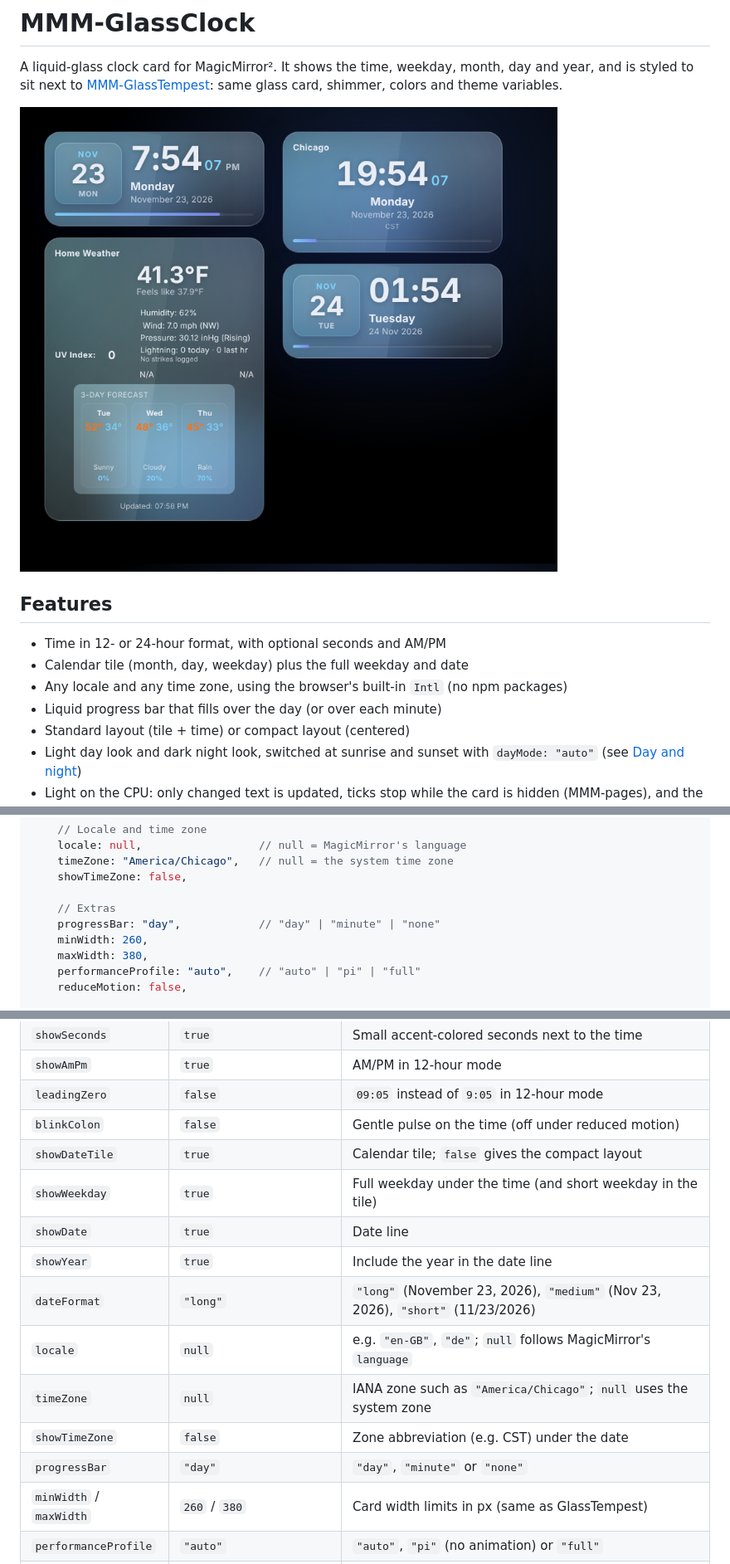
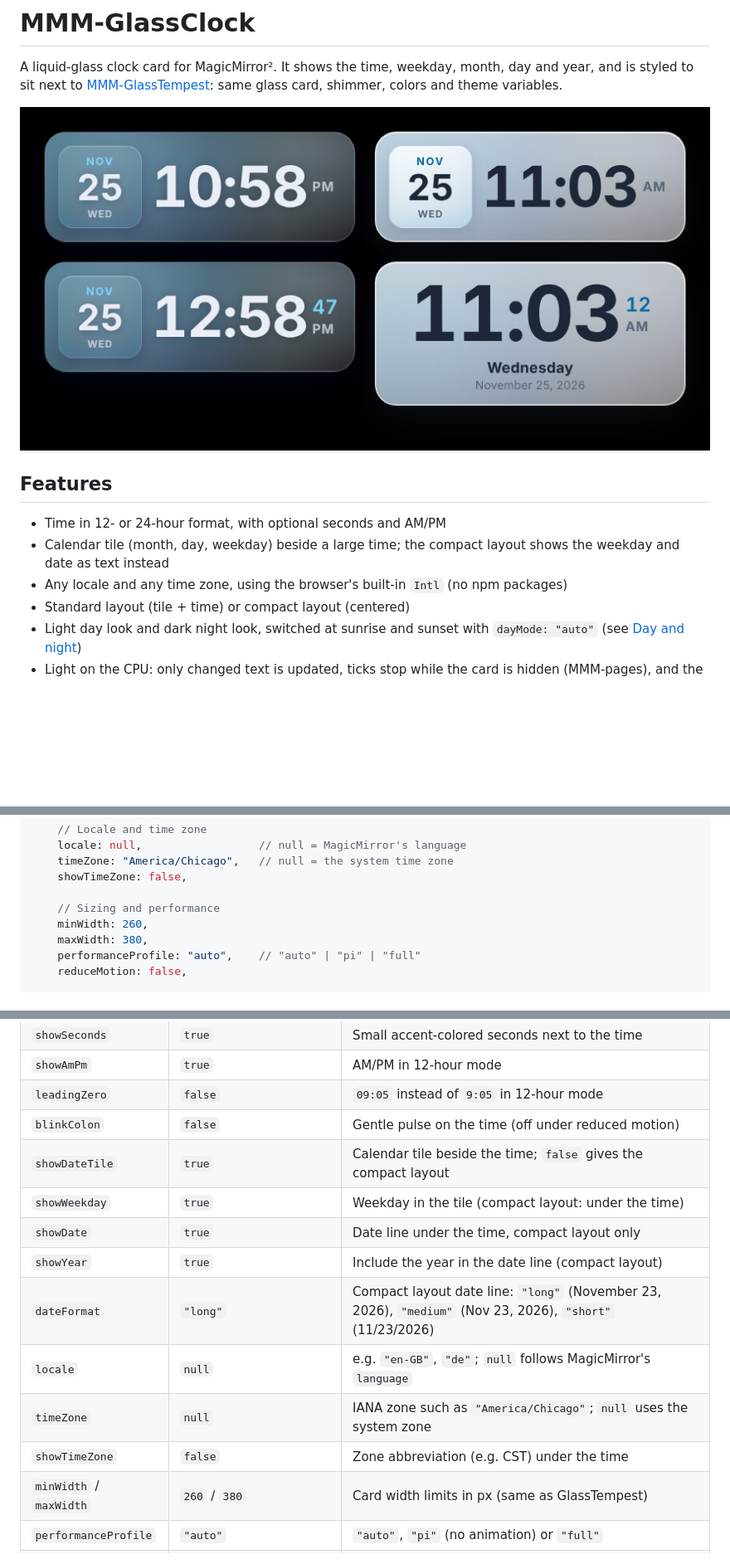
Before and after one commit to scottshaffer/MMM-GlassClock, a Markdown page: README.md, 3 parts joined by grey strips. Shown at 83% size. Drawn GitHub-style; pictures changed too: screenshots/preview.png; blank space fills up the shorter version.

```diff
--- a/README.md
+++ b/README.md
@@ -9,9 +9,9 @@ card, shimmer, colors and theme variables.
 ## Features
 
 - Time in 12- or 24-hour format, with optional seconds and AM/PM
-- Calendar tile (month, day, weekday) plus the full weekday and date
+- Calendar tile (month, day, weekday) beside a large time; the compact layout shows the weekday and
+  date as text instead
 - Any locale and any time zone, using the browser's built-in `Intl` (no npm packages)
-- Liquid progress bar that fills over the day (or over each minute)
 - Standard layout (tile + time) or compact layout (centered)
 - Light day look and dark night look, switched at sunrise and sunset with `dayMode: "auto"`
   (see [Day and night](#day-and-night))
@@ -80,8 +80,7 @@ A complete entry with every option at its default (plus a time zone), ready to p
     timeZone: "America/Chicago",   // null = the system time zone
     showTimeZone: false,
 
-    // Extras
-    progressBar: "day",            // "day" | "minute" | "none"
+    // Sizing and performance
     minWidth: 260,
     maxWidth: 380,
     performanceProfile: "auto",    // "auto" | "pi" | "full"
@@ -107,15 +106,14 @@ A complete entry with every option at its default (plus a time zone), ready to p
 | `showAmPm` | `true` | AM/PM in 12-hour mode |
 | `leadingZero` | `false` | `09:05` instead of `9:05` in 12-hour mode |
 | `blinkColon` | `false` | Gentle pulse on the time (off under reduced motion) |
-| `showDateTile` | `true` | Calendar tile; `false` gives the compact layout |
-| `showWeekday` | `true` | Full weekday under the time (and short weekday in the tile) |
-| `showDate` | `true` | Date line |
-| `showYear` | `true` | Include the year in the date line |
-| `dateFormat` | `"long"` | `"long"` (November 23, 2026), `"medium"` (Nov 23, 2026), `"short"` (11/23/2026) |
+| `showDateTile` | `true` | Calendar tile beside the time; `false` gives the compact layout |
+| `showWeekday` | `true` | Weekday in the tile (compact layout: under the time) |
+| `showDate` | `true` | Date line under the time, compact layout only |
+| `showYear` | `true` | Include the year in the date line (compact layout) |
+| `dateFormat` | `"long"` | Compact layout date line: `"long"` (November 23, 2026), `"medium"` (Nov 23, 2026), `"short"` (11/23/2026) |
 | `locale` | `null` | e.g. `"en-GB"`, `"de"`; `null` follows MagicMirror's `language` |
 | `timeZone` | `null` | IANA zone such as `"America/Chicago"`; `null` uses the system zone |
-| `showTimeZone` | `false` | Zone abbreviation (e.g. CST) under the date |
-| `progressBar` | `"day"` | `"day"`, `"minute"` or `"none"` |
+| `showTimeZone` | `false` | Zone abbreviation (e.g. CST) under the time |
 | `minWidth` / `maxWidth` | `260` / `380` | Card width limits in px (same as GlassTempest) |
 | `performanceProfile` | `"auto"` | `"auto"`, `"pi"` (no animation) or `"full"` |
 | `reduceMotion` | `false` | Turn off the shimmer and other motion |
```
Also changed, not shown: CHANGELOG.md (+7 -0 lines), 4 other files.
